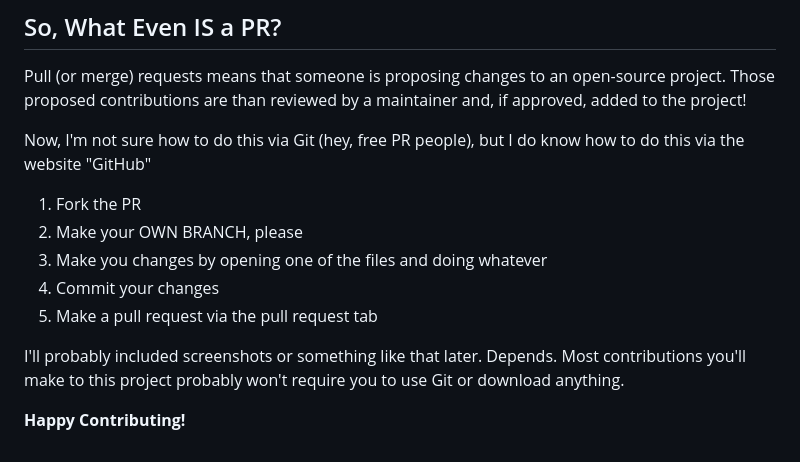
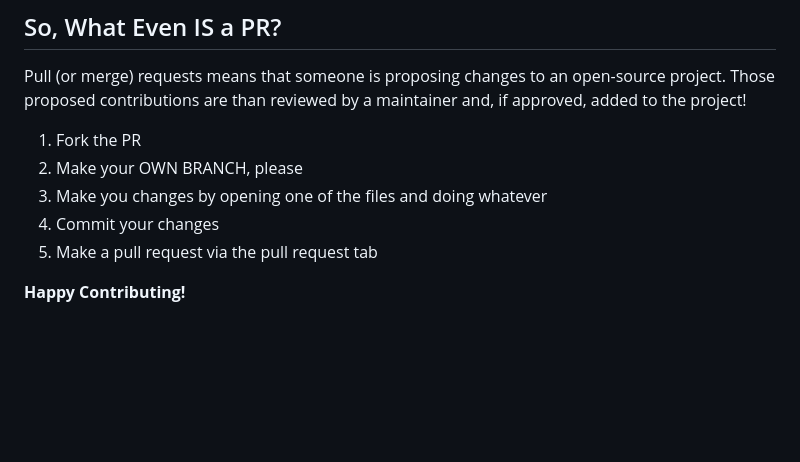
Before and after one commit to ti-v/Computational-Biology-Resources-, a Markdown page: CONTRIBUTING.md, the part around the change. Drawn GitHub-style; blank space fills up the shorter version.

Commit message:
Update PR instructions in CONTRIBUTING.md
Clarify the process for making pull requests via GitHub.

```diff
--- a/CONTRIBUTING.md
+++ b/CONTRIBUTING.md
@@ -97,14 +97,14 @@ Don't pirate! We love Creative Commons! Also the MIT license! Very cool very nic
 
 Pull (or merge) requests means that someone is proposing changes to an open-source project. Those proposed contributions are than reviewed by a maintainer and, if approved, added to the project!
 
-Now, I'm not sure how to do this via Git (hey, free PR people), but I do know how to do this via the website "GitHub"
-
 1) Fork the PR
 2) Make your OWN BRANCH, please
 3) Make you changes by opening one of the files and doing whatever
 4) Commit your changes
 5) Make a pull request via the pull request tab
 
-I'll probably included screenshots or something like that later. Depends. Most contributions you'll make to this project probably won't require you to use Git or download anything.
+
+
+
 
 **Happy Contributing!**
```
